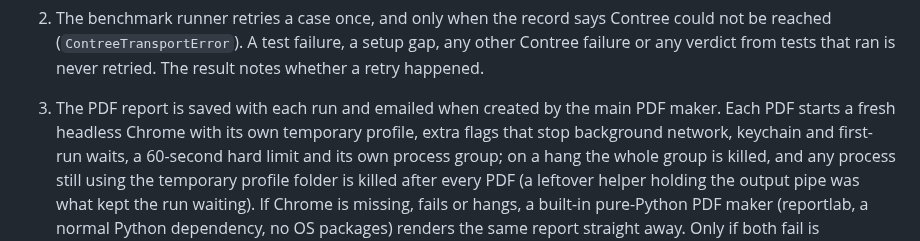
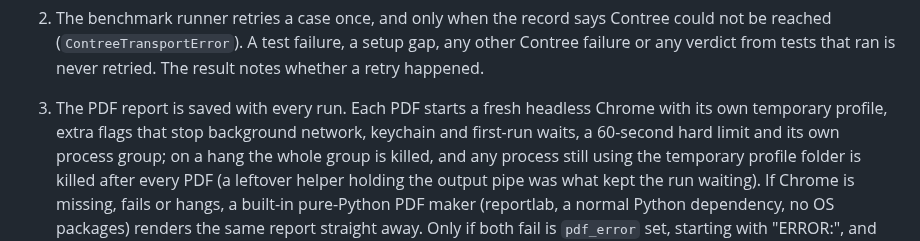
Before and after one commit to aritracodesbad123/Proof-of-change, a Markdown page: docs/decisions/2026-10-27-bench-pinned-commits-and-pdf-timeout.md, the part around the change. Rendered like a GitHub page.

```diff
--- a/docs/decisions/2026-10-27-bench-pinned-commits-and-pdf-timeout.md
+++ b/docs/decisions/2026-10-27-bench-pinned-commits-and-pdf-timeout.md
@@ -30,7 +30,7 @@ local report with no remote fonts or images, so the cause is Chrome start-up, no
 2. The benchmark runner retries a case once, and only when the record says Contree could not be reached
    (`ContreeTransportError`). A test failure, a setup gap, any other Contree failure or any verdict from
    tests that ran is never retried. The result notes whether a retry happened.
-3. The PDF report is saved with each run and emailed when created by the main PDF maker. Each PDF starts a fresh headless Chrome with its own temporary profile, extra
+3. The PDF report is saved with every run. Each PDF starts a fresh headless Chrome with its own temporary profile, extra
    flags that stop background network, keychain and first-run waits, a 60-second hard limit and its own
    process group; on a hang the whole group is killed, and any process still using the temporary profile folder is killed after every PDF (a leftover helper holding the output pipe was what
    kept the run waiting). If Chrome is missing, fails or hangs, a built-in pure-Python PDF maker
```
Also changed, not shown: README.md (+1 -2 lines), docs/architecture.png, 1 other file.
